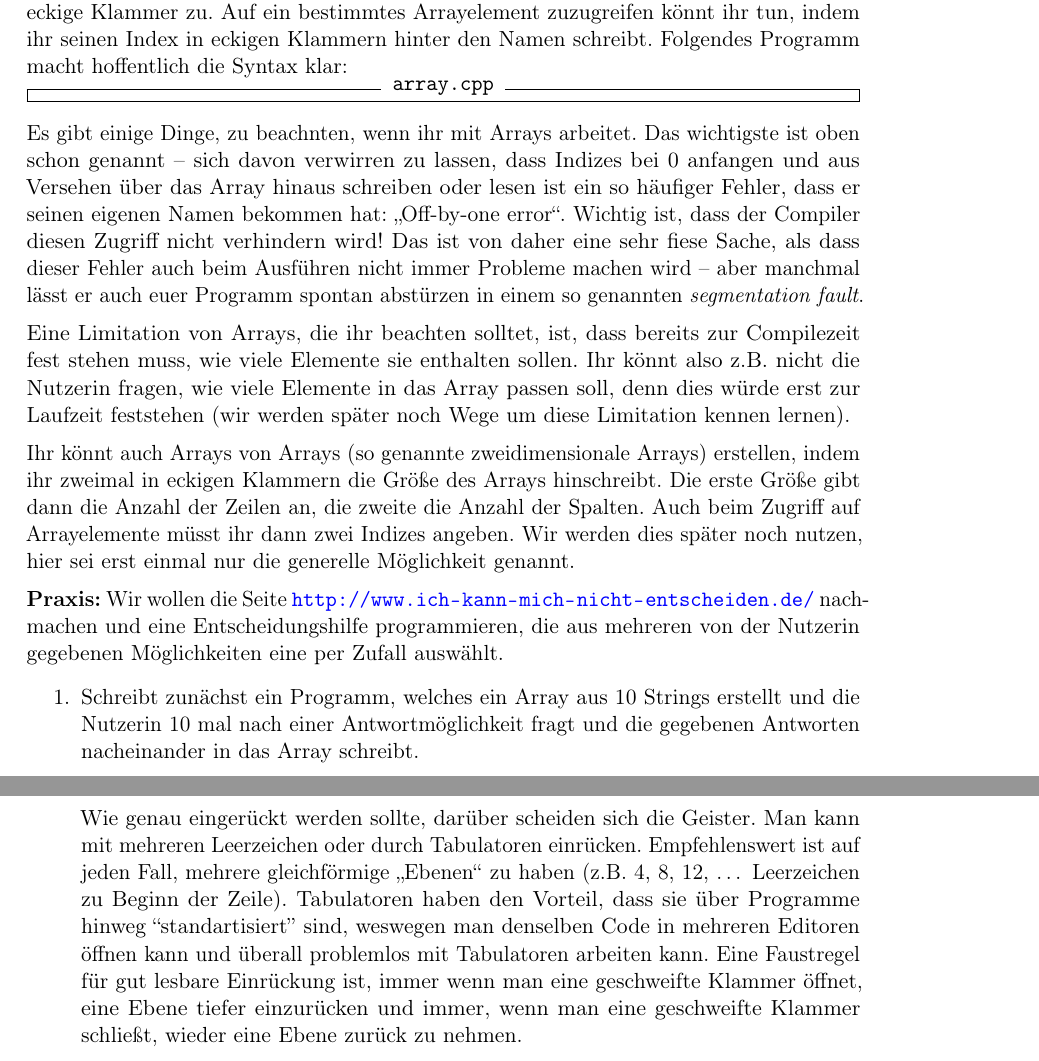
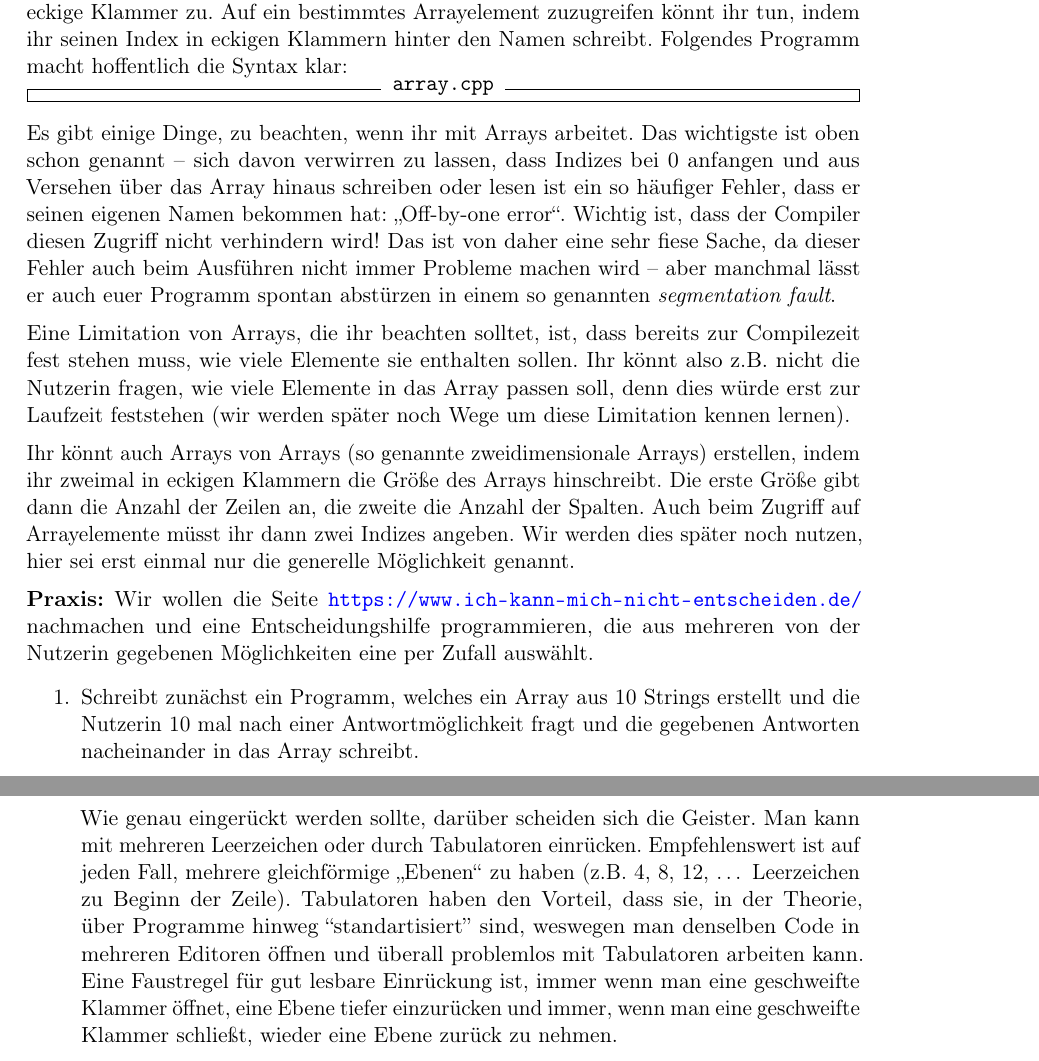
Before and after one commit to FachschaftMathPhysInfo/Programmiervorkurs, a LaTeX document (vorkurs.tex, which reads appendix/coding_style.tex, lektionen/arrays_vectors.tex): two parts of pages 35 and 46 of 48, joined at a grey line, cut so that both start at the same text. Compiled offline with pdfLaTeX.

Commit message:
corrected small typos

```diff
--- a/appendix/coding_style.tex
+++ b/appendix/coding_style.tex
@@ -24,8 +24,8 @@ unterstützen, gibt es mehrere Dinge, auf die man achten kann.
           Man kann mit mehreren Leerzeichen oder durch Tabulatoren einrücken.
           Empfehlenswert ist auf jeden Fall, mehrere gleichförmige „Ebenen“ zu
           haben (z.B. 4, 8, 12, \dots\ Leerzeichen zu Beginn der Zeile). Tabulatoren
-          haben den Vorteil, dass sie über Programme hinweg “standartisiert” sind,
-          weswegen man denselben Code in mehreren Editoren öffnen kann und
+          haben den Vorteil, dass sie, in der Theorie, über Programme hinweg “standartisiert” sind,
+          weswegen man denselben Code in mehreren Editoren öffnen und
           überall problemlos mit Tabulatoren arbeiten kann. Eine
           Faustregel für gut lesbare Einrückung ist, immer wenn man eine
           geschweifte Klammer öffnet, eine Ebene tiefer einzurücken und immer,
--- a/lektionen/arrays_vectors.tex
+++ b/lektionen/arrays_vectors.tex
@@ -17,12 +17,12 @@ eckigen Klammern hinter den Namen schreibt. Folgendes Programm macht
 hoffentlich die Syntax klar:
 \inputcpp{array.cpp} % ToDo: Add this file
 
-Es gibt einige Dinge, zu beachnten, wenn ihr mit Arrays arbeitet. Das
+Es gibt einige Dinge, zu beachten, wenn ihr mit Arrays arbeitet. Das
 wichtigste ist oben schon genannt -- sich davon verwirren zu lassen, dass
 Indizes bei 0 anfangen und aus Versehen über das Array hinaus schreiben oder
 lesen ist ein so häufiger Fehler, dass er seinen eigenen Namen bekommen hat:
 „Off-by-one error“. Wichtig ist, dass der Compiler diesen Zugriff nicht
-verhindern wird! Das ist von daher eine sehr fiese Sache, als dass dieser
+verhindern wird! Das ist von daher eine sehr fiese Sache, da dieser
 Fehler auch beim Ausführen nicht immer Probleme machen wird -- aber manchmal
 lässt er auch euer Programm spontan abstürzen in einem so genannten
 \emph{segmentation fault}.
@@ -41,7 +41,7 @@ Indizes angeben. Wir werden dies später noch nutzen, hier sei erst einmal nur
 die generelle Möglichkeit genannt.
 
 \textbf{Praxis:}
-Wir wollen die Seite \url{http://www.ich-kann-mich-nicht-entscheiden.de/}
+Wir wollen die Seite \url{https://www.ich-kann-mich-nicht-entscheiden.de/}
 nachmachen und eine Entscheidungshilfe programmieren, die aus mehreren von der
 Nutzerin gegebenen Möglichkeiten eine per Zufall auswählt.
 
```
